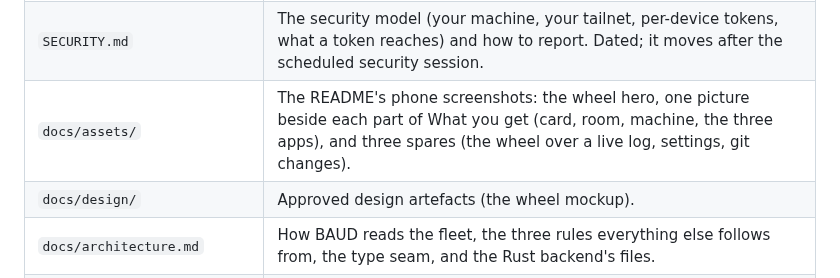
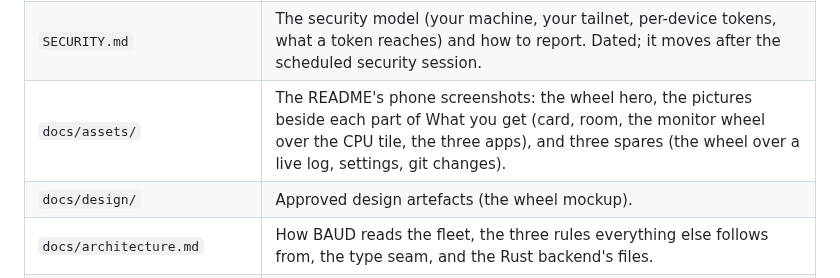
Before and after one commit to AIOSAI/baud, a Markdown page: MAP.md, the part around the change. GitHub-like rendering.

```diff
--- a/MAP.md
+++ b/MAP.md
@@ -152,7 +152,7 @@ headless and checks its `ldd`; after touching the `gui` gate, run
 | `CONTRIBUTING.md` | How to contribute: fork, branch off `dev`, PR against `dev`, and the checks CI runs. |
 | `CHANGELOG.md` | Keep a Changelog shape: what each release changed, and the Unreleased lines waiting for the next. Every row that lands adds its line. |
 | `SECURITY.md` | The security model (your machine, your tailnet, per-device tokens, what a token reaches) and how to report. Dated; it moves after the scheduled security session. |
-| `docs/assets/` | The README's phone screenshots: the wheel hero, one picture beside each part of What you get (card, room, machine, the three apps), and three spares (the wheel over a live log, settings, git changes). |
+| `docs/assets/` | The README's phone screenshots: the wheel hero, the pictures beside each part of What you get (card, room, the monitor wheel over the CPU tile, the three apps), and three spares (the wheel over a live log, settings, git changes). |
 | `docs/design/` | Approved design artefacts (the wheel mockup). |
 | `docs/architecture.md` | How BAUD reads the fleet, the three rules everything else follows from, the type seam, and the Rust backend's files. |
 | `docs/desktop.md` | The desktop window's index: running it, the face's files, the camera, the command surface, the layout, and the table of the pages below. |
```
Also changed, not shown: README.md (+5 -2 lines), docs/assets/baud-monitor-wheel.png (added), docs/assets/baud-monitor.png, 1 other file.
